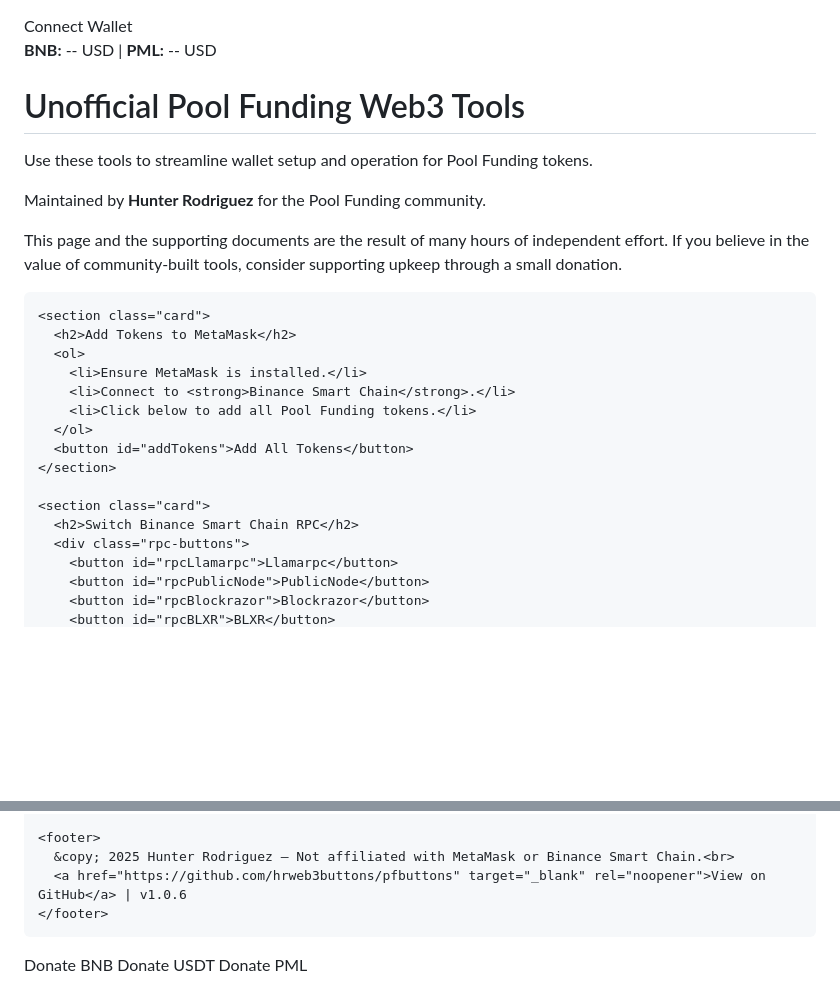
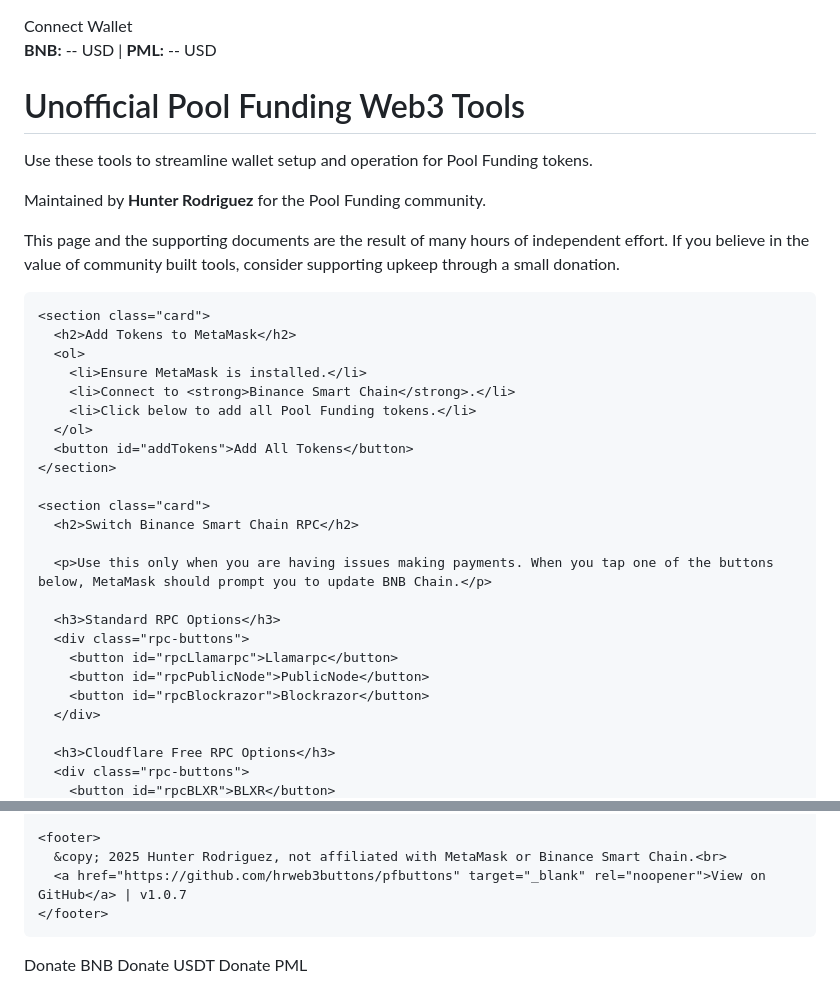
Before and after one commit to hrweb3buttons/pfbuttons, a Markdown page: README.md, 2 parts joined by grey strips. GitHub-like rendering; blank space fills up the shorter version.

```diff
--- a/README.md
+++ b/README.md
@@ -1,9 +1,10 @@
+<!DOCTYPE html>
 <html lang="en">
 <head>
   <meta charset="utf-8" />
   <meta name="viewport" content="width=device-width, initial-scale=1" />
   <title>Unofficial Pool Funding Web3 Tools</title>
-  <meta name="description" content="Community-built Web3 tools to streamline Pool Funding wallet setup and management.">
+  <meta name="description" content="Community built Web3 tools to streamline Pool Funding wallet setup and management.">
   <meta property="og:image" content="https://pmlcoin.app/assets/logo-D04mbZJF.png">
   <script src="https://cdn.jsdelivr.net/npm/ethers@5.7.2/dist/ethers.umd.min.js"></script>
   <style>
@@ -113,7 +114,7 @@
       <h1>Unofficial Pool Funding Web3 Tools</h1>
       <p>Use these tools to streamline wallet setup and operation for Pool Funding tokens.</p>
       <p>Maintained by <strong>Hunter Rodriguez</strong> for the Pool Funding community.</p>
-      <p>This page and the supporting documents are the result of many hours of independent effort. If you believe in the value of community-built tools, consider supporting upkeep through a small donation.</p>
+      <p>This page and the supporting documents are the result of many hours of independent effort. If you believe in the value of community built tools, consider supporting upkeep through a small donation.</p>
     </header>
 
     <section class="card">
@@ -128,8 +129,16 @@
 
     <section class="card">
       <h2>Switch Binance Smart Chain RPC</h2>
+
+      <p>Use this only when you are having issues making payments. When you tap one of the buttons below, MetaMask should prompt you to update BNB Chain.</p>
+
+      <h3>Standard RPC Options</h3>
       <div class="rpc-buttons">
         <button id="rpcLlamarpc">Llamarpc</button>
         <button id="rpcPublicNode">PublicNode</button>
         <button id="rpcBlockrazor">Blockrazor</button>
+      </div>
+
+      <h3>Cloudflare Free RPC Options</h3>
+      <div class="rpc-buttons">
         <button id="rpcBLXR">BLXR</button>
@@ -148,8 +155,8 @@
     </section>
 
     <footer>
-      &copy; 2025 Hunter Rodriguez — Not affiliated with MetaMask or Binance Smart Chain.<br>
-      <a href="https://github.com/hrweb3buttons/pfbuttons" target="_blank" rel="noopener">View on GitHub</a> | v1.0.6
+      &copy; 2025 Hunter Rodriguez, not affiliated with MetaMask or Binance Smart Chain.<br>
+      <a href="https://github.com/hrweb3buttons/pfbuttons" target="_blank" rel="noopener">View on GitHub</a> | v1.0.7
     </footer>
   </main>
 
@@ -218,7 +225,7 @@
 
     async function addAllTokens() {
       if (!window.ethereum) return notify("MetaMask not installed.");
-      if (!confirm("Add all Pool Funding tokens to MetaMask? Click Add Token when MetaMask pops up.")) return;
+      if (!confirm("Add all Pool Funding tokens to MetaMask? Tap Add Token when MetaMask appears.")) return;
 
       try {
         const usdt = tokens[0];
@@ -239,7 +246,7 @@
         notify("Finished suggesting tokens to MetaMask.");
       } catch (err) {
         console.error("addAllTokens error", err);
-        notify("Error suggesting tokens. Check console for details.");
+        notify("Error suggesting tokens. Check console.");
       }
     }
 
@@ -256,7 +263,7 @@
             blockExplorerUrls: ["https://bscscan.com/"]
           }]
         });
-        notify("RPC switched successfully.");
+        notify("RPC switched.");
       } catch { notify("RPC change failed."); }
     }
 
@@ -281,12 +288,13 @@
 
     document.getElementById("connectWallet").onclick = connectWallet;
     document.getElementById("addTokens").onclick = addAllTokens;
+
     document.getElementById("rpcLlamarpc").onclick = () => switchRPC("https://binance.llamarpc.com");
     document.getElementById("rpcPublicNode").onclick = () => switchRPC("https://bsc-rpc.publicnode.com/");
     document.getElementById("rpcBlockrazor").onclick = () => switchRPC("https://bsc.blockrazor.xyz/");
     document.getElementById("rpcBLXR").onclick = () => switchRPC("https://bsc.rpc.blxrbdn.com/");
-    document.getElementById("rpcInfura").onclick = () => switchRPC("https://bsc-mainnet.infura.io/");
     document.getElementById("rpcChainstack").onclick = () => switchRPC("https://bsc-mainnet.core.chainstack.com/7b0fed13ab4793278b463794527c0a71");
+
     document.getElementById("donateBNB").onclick = donateBNB;
     document.getElementById("donateUSDT").onclick = () => donateToken(usdtContract, "USDT");
     document.getElementById("donatePML").onclick = () => donateToken(pmlContract, "PML");
```
Also changed, not shown: other parts of README.md (+0 -2 lines).
